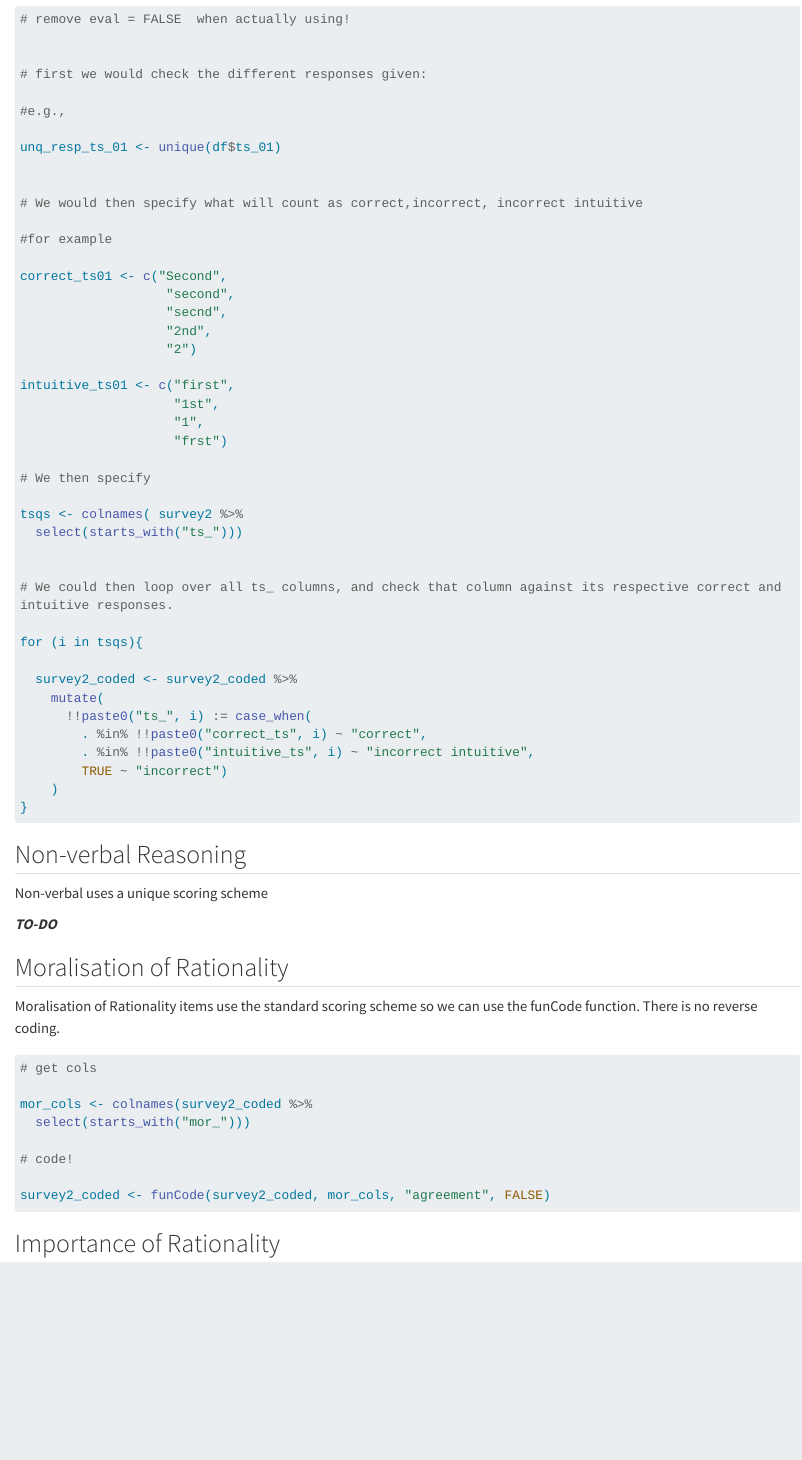
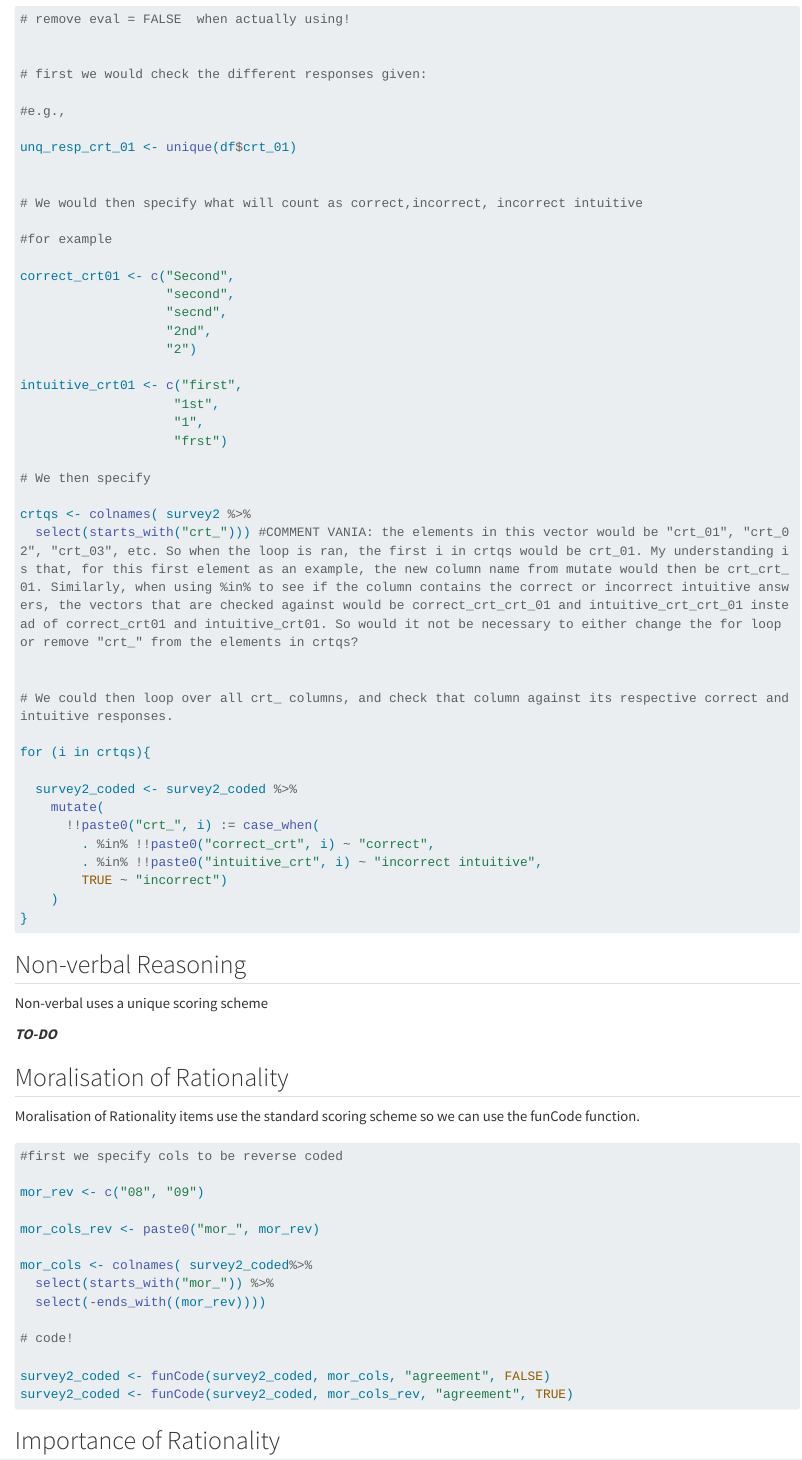
Before and after one commit to vrolo001/ea_wave_1, a Quarto document (survey_2/data_prep/survey_2_coding_scoring.qmd): the page in a window 1100 px wide, from 1500 px down. Rendered offline with R 4.5, knitr and Pandoc in place of Quarto, with nearby package versions; some code elsewhere in the file could not run offline; long lines of code are wrapped; common packages that the code uses without loading them are loaded.

Commit message:
Reviewing code for survey2. Comment on current scoring of Thinking Style, plus adding items that should be reversed for Moralisation of Rationality

````diff
--- a/survey_2/data_prep/survey_2_coding_scoring.qmd
+++ b/survey_2/data_prep/survey_2_coding_scoring.qmd
@@ -84,39 +84,39 @@ Thinking style variables are coded as correct, incorrect, or incorrect intuitive
 
 #e.g.,
 
-unq_resp_ts_01 <- unique(df$ts_01)
+unq_resp_crt_01 <- unique(df$crt_01)
 
 
 # We would then specify what will count as correct,incorrect, incorrect intuitive
 
 #for example
 
-correct_ts01 <- c("Second",
+correct_crt01 <- c("Second",
                    "second",
                    "secnd",
                    "2nd",
                    "2")
 
-intuitive_ts01 <- c("first",
+intuitive_crt01 <- c("first",
                     "1st",
                     "1",
                     "frst")
 
 # We then specify
 
-tsqs <- colnames( survey2 %>%
-  select(starts_with("ts_")))
+crtqs <- colnames( survey2 %>%
+  select(starts_with("crt_"))) #COMMENT VANIA: the elements in this vector would be "crt_01", "crt_02", "crt_03", etc. So when the loop is ran, the first i in crtqs would be crt_01. My understanding is that, for this first element as an example, the new column name from mutate would then be crt_crt_01. Similarly, when using %in% to see if the column contains the correct or incorrect intuitive answers, the vectors that are checked against would be correct_crt_crt_01 and intuitive_crt_crt_01 instead of correct_crt01 and intuitive_crt01. So would it not be necessary to either change the for loop or remove "crt_" from the elements in crtqs?
 
 
-# We could then loop over all ts_ columns, and check that column against its respective correct and intuitive responses.
+# We could then loop over all crt_ columns, and check that column against its respective correct and intuitive responses.
 
-for (i in tsqs){
+for (i in crtqs){
 
   survey2_coded <- survey2_coded %>%
     mutate(
-      !!paste0("ts_", i) := case_when(
-        . %in% !!paste0("correct_ts", i) ~ "correct",
-        . %in% !!paste0("intuitive_ts", i) ~ "incorrect intuitive",
+      !!paste0("crt_", i) := case_when(
+        . %in% !!paste0("correct_crt", i) ~ "correct",
+        . %in% !!paste0("intuitive_crt", i) ~ "incorrect intuitive",
         TRUE ~ "incorrect")
     )
 }
@@ -131,18 +131,24 @@ Non-verbal uses a unique scoring scheme
 
 ## Moralisation of Rationality
 
-Moralisation of Rationality items use the standard scoring scheme so we can use the funCode function. There is no reverse coding.
+Moralisation of Rationality items use the standard scoring scheme so we can use the funCode function.
 
 ```{r}
 
-# get cols
+#first we specify cols to be reverse coded
 
-mor_cols <- colnames(survey2_coded %>%
-  select(starts_with("mor_")))
+mor_rev <- c("08", "09")
+
+mor_cols_rev <- paste0("mor_", mor_rev)
+
+mor_cols <- colnames( survey2_coded%>%
+  select(starts_with("mor_")) %>%
+  select(-ends_with((mor_rev))))
 
 # code!
 
 survey2_coded <- funCode(survey2_coded, mor_cols, "agreement", FALSE)
+survey2_coded <- funCode(survey2_coded, mor_cols_rev, "agreement", TRUE)
 
 
 ```
````
Also changed, not shown: survey_2/data_prep/survey_2_coding_scoring.qmd (6 more changed lines).
